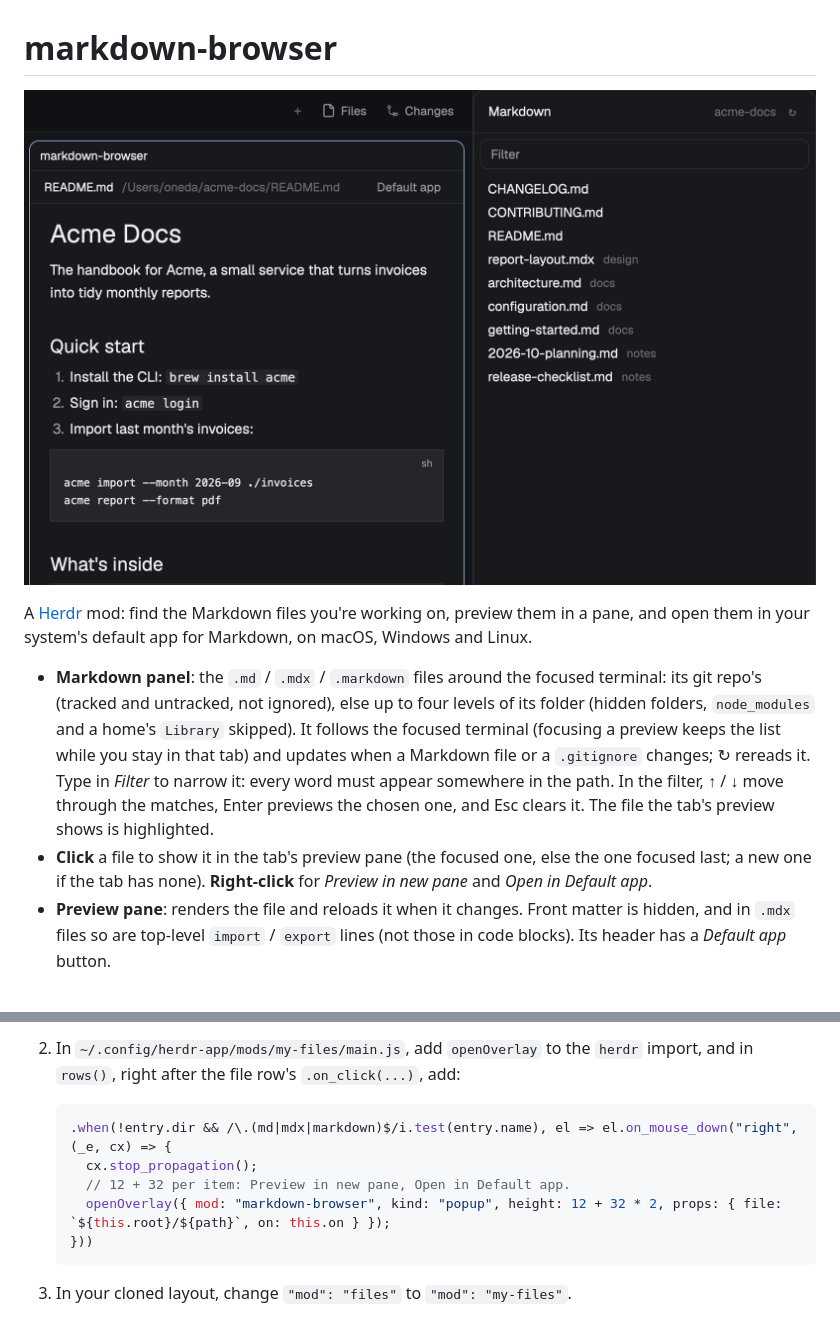
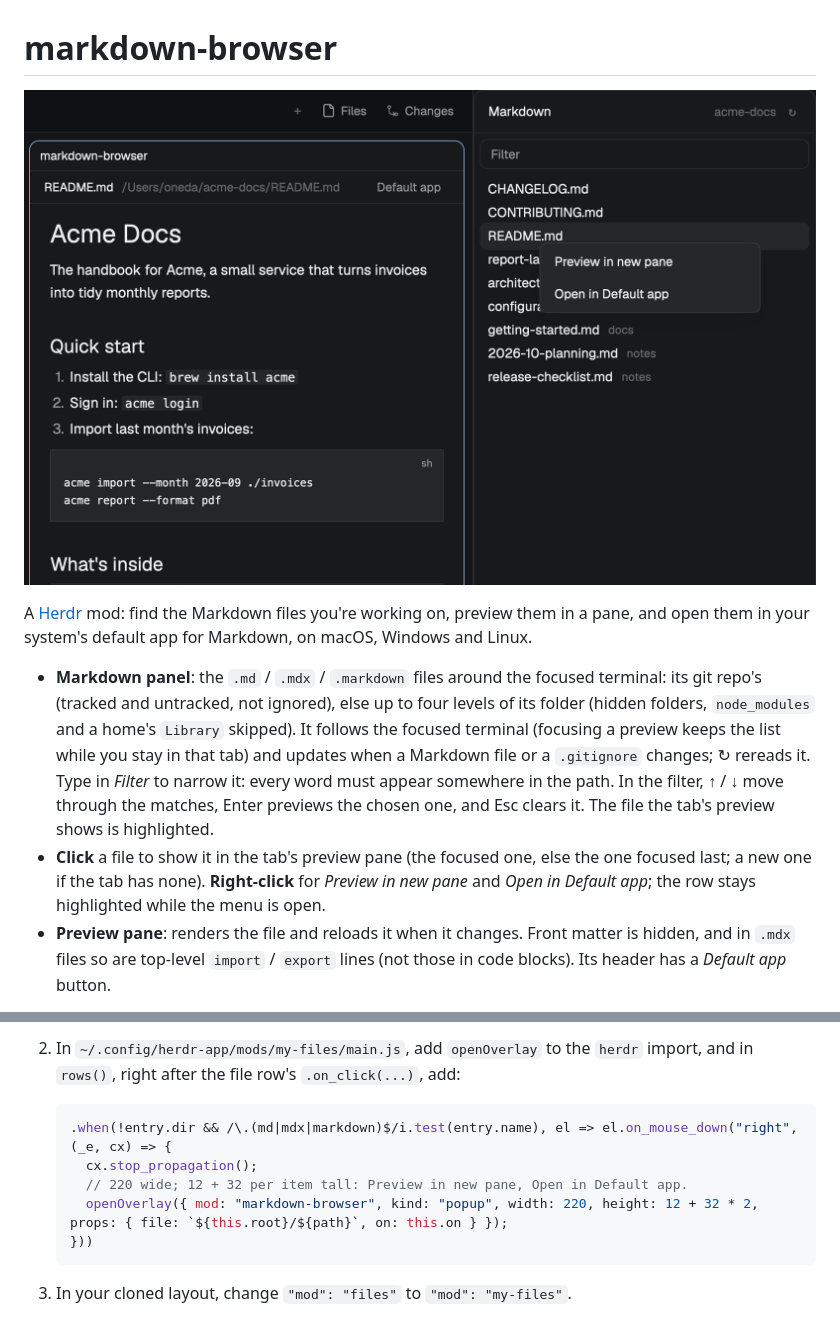
Before and after one commit to ohneda/herdr-markdown-browser, a Markdown page: README.md, 2 parts joined by grey strips. Drawn GitHub-style; pictures changed too: preview.png.

````diff
--- a/README.md
+++ b/README.md
@@ -14,7 +14,7 @@ pane, and open them in your system's default app for Markdown, on macOS, Windows
   the chosen one, and Esc clears it. The file the tab's preview shows is highlighted.
 - **Click** a file to show it in the tab's preview pane (the focused one, else the one focused
   last; a new one if the tab has none). **Right-click** for *Preview in new pane* and
-  *Open in Default app*.
+  *Open in Default app*; the row stays highlighted while the menu is open.
 - **Preview pane**: renders the file and reloads it when it changes. Front matter is hidden,
   and in `.mdx` files so are top-level `import` / `export` lines (not those in code blocks).
   Its header has a *Default app* button.
@@ -115,8 +115,8 @@ Herdr: to pick up a newer Files panel, clone it again and repeat step 2.
    ```js
    .when(!entry.dir && /\.(md|mdx|markdown)$/i.test(entry.name), el => el.on_mouse_down("right", (_e, cx) => {
      cx.stop_propagation();
-     // 12 + 32 per item: Preview in new pane, Open in Default app.
-     openOverlay({ mod: "markdown-browser", kind: "popup", height: 12 + 32 * 2, props: { file: `${this.root}/${path}`, on: this.on } });
+     // 220 wide; 12 + 32 per item tall: Preview in new pane, Open in Default app.
+     openOverlay({ mod: "markdown-browser", kind: "popup", width: 220, height: 12 + 32 * 2, props: { file: `${this.root}/${path}`, on: this.on } });
    }))
    ```
 
````
Also changed, not shown: RECIPE.md (+7 -2 lines), 1 other file.
